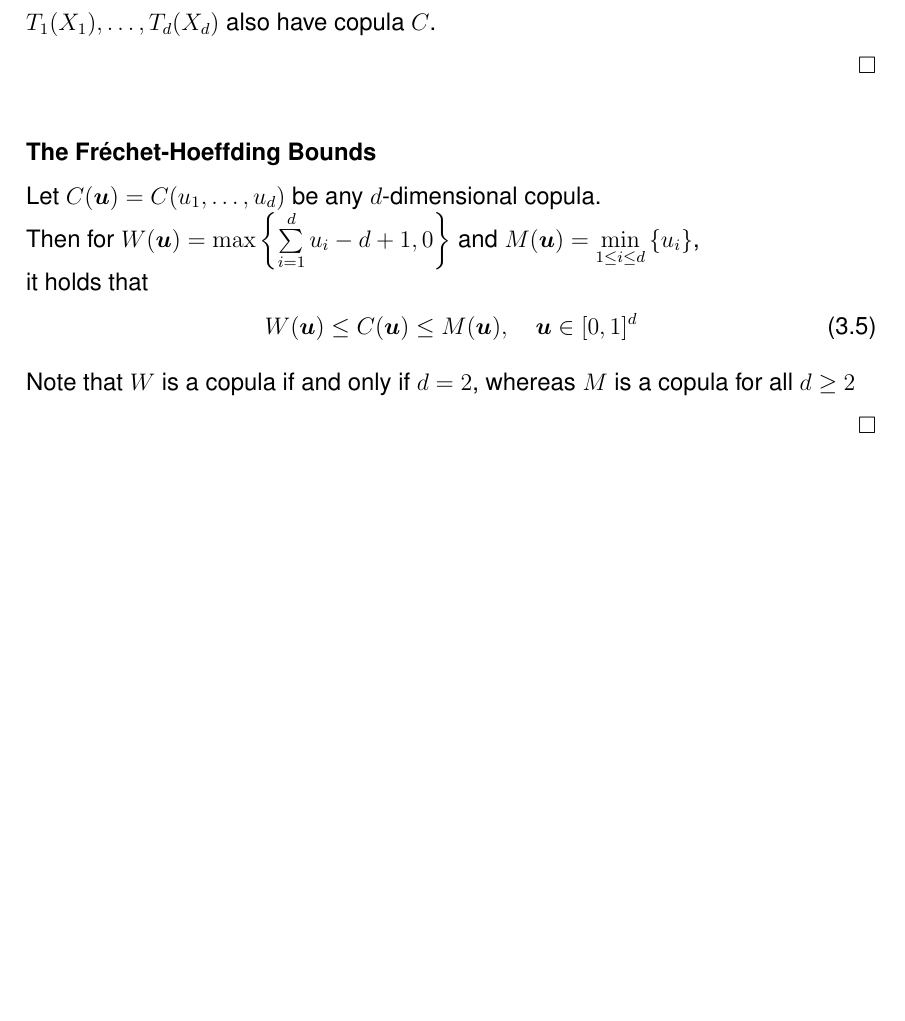
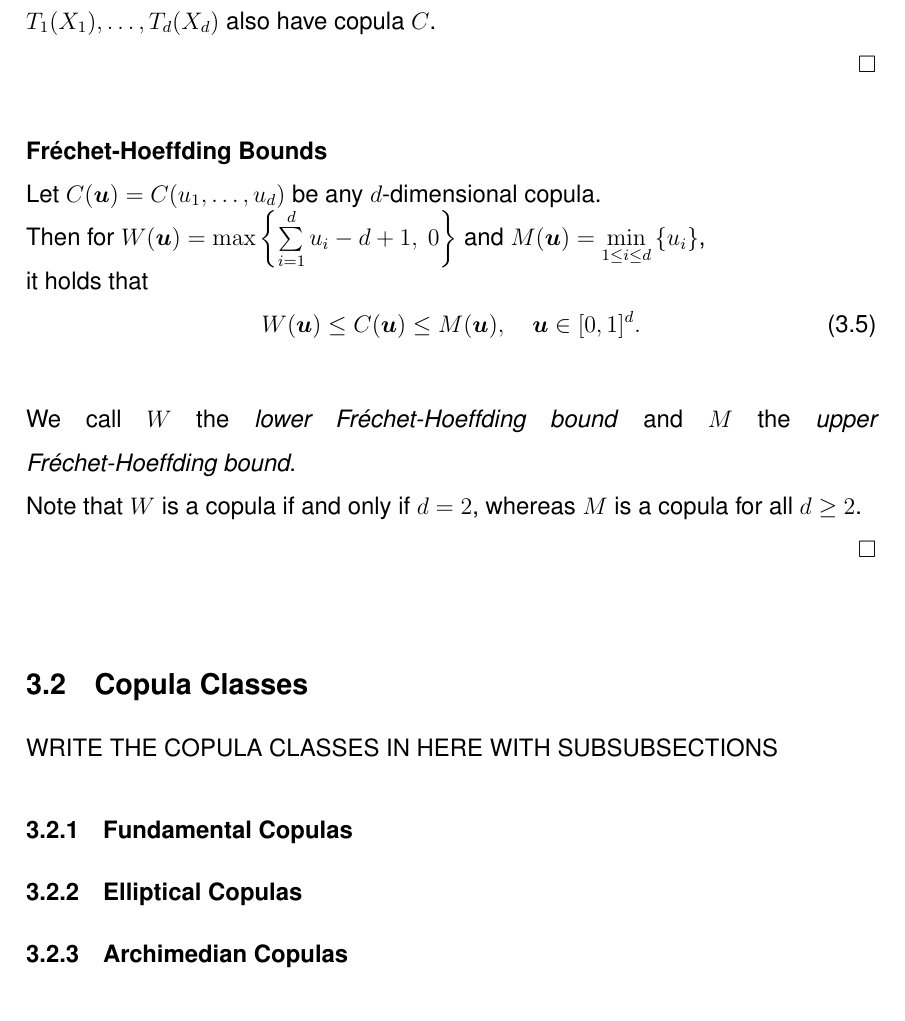
Before and after one commit to ckpetros/tex_master_thesis, a LaTeX document (Master.tex, which reads copula_classes.tex, copula_theory.tex): part of page 8 of 13, cut so that both start at the same text, the shorter picture padded with empty space. Compiled offline with pdfLaTeX; a missing font is replaced by an installed copy or a similar font.

Commit message:
Setup copula classes sssections

```diff
--- a/Master.tex
+++ b/Master.tex
@@ -123,8 +123,12 @@
 \pagestyle{fancy}
 \fancyhf{}
 \fancyhead[L]{\scriptsize \nouppercase{\leftmark}}
+\fancyhead[R]{\scriptsize \thepage}
 \fancyfoot[C]{\thepage}
 \renewcommand{\headrulewidth}{0.5pt}
+% Hide section number in headnote
+%\renewcommand\sectionmark[1]{\markboth{#1}{}}
+
 
 %----------------------------
 
@@ -200,3 +203,14 @@
+\input{copula_theory}
+\subsection{Copula Classes} \label{ssec:copula_classes}
+\input{copula_classes}
+\subsubsection{Fundamental Copulas} \label{sssec:fundamental_copulas}
+%\input{fundamental_copulas}
+\subsubsection{Elliptical Copulas} \label{sssec:elliptical_copulas}
+%\input{elliptical_copulas}
+\subsubsection{Archimedian Copulas} \label{sssec:archimedian_copulas}
+%\input{archimedian_copulas}
+
+
 
 
 \clearpage
--- /dev/null
+++ b/copula_classes.tex
@@ -0,0 +1,3 @@
+% !TEX root = Master.tex
+
+WRITE THE COPULA CLASSES IN HERE WITH SUBSUBSECTIONS
--- a/copulas.tex
+++ b/copula_theory.tex
@@ -50,17 +50,18 @@ Suppose the random variables $ X_1, \ldots, X_d $  have continuous marginals and
 \hfill $\square$ \\
 
 
-\textbf{The Fr\'echet-Hoeffding Bounds}\\
+\textbf{Fr\'echet-Hoeffding Bounds}\\
 Let $C(\bm{u}) = C(u_1, \ldots, u_d)$ be any $d$-dimensional copula.\\
 Then for
-$W(\boldsymbol{u})=\max \left\{\sum\limits_{i=1}^{d} u_{i}-d+1, 0\right\}$
+$W(\boldsymbol{u})=\max \left\{\sum\limits_{i=1}^{d} u_{i}-d+1, \hspace{0.25em} 0\right\}$
 and
 $M(\boldsymbol{u})=\min \limits _{1 \leq i \leq d}\left\{u_{i}\right\}$,\\
 it holds that
 \begin{equation}
-W(\bm{u}) \leq C(\bm{u}) \leq M(\bm{u}), \quad \bm{u} \in[0,1]^{d}
-\end{equation}
-
-Note that $W$ is a copula if and only if $d=2$, whereas $M$ is a copula for all $d \geq 2$
+W(\bm{u}) \leq C(\bm{u}) \leq M(\bm{u}), \quad \bm{u} \in[0,1]^{d}.
+\label{eq:frechet_hoeffding}
+\end{equation}\\
+We call $W$ the \textit{lower Fr\'echet-Hoeffding bound} and $M$ the \textit{upper Fr\'echet-Hoeffding bound}.\\
+Note that $W$ is a copula if and only if $d=2$, whereas $M$ is a copula for all $d \geq 2$.
 
 \hfill $\square$ \\
```
Also changed, not shown: references.bib (+31 -0 lines), Master.bbl, Master.pdf, Master.tex (3 more changed lines), copula_theory.tex (2 more changed lines), 7 other files.
